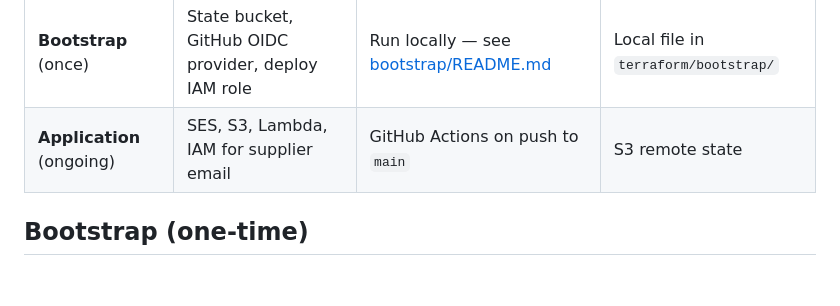
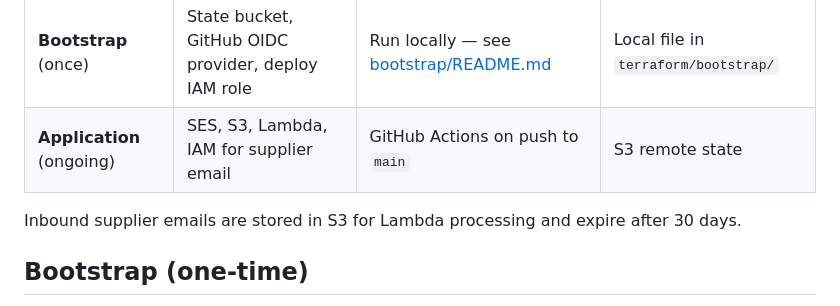
Before and after one commit to whitkirkchurch/bar-price-builder, a Markdown page: terraform/README.md, the part around the change. Rendered like a GitHub page; blank space fills up the shorter version.

Commit message:
Document 30-day inbound email retention in Terraform README.

```diff
--- a/terraform/README.md
+++ b/terraform/README.md
@@ -8,6 +8,8 @@ Infrastructure is deployed automatically by [`.github/workflows/deploy.yml`](../
 | ------------------------- | --------------------------------------------------- | ------------------------------------------------------------ | ------------------------------------ |
 | **Bootstrap** (once)      | State bucket, GitHub OIDC provider, deploy IAM role | Run locally — see [bootstrap/README.md](bootstrap/README.md) | Local file in `terraform/bootstrap/` |
 | **Application** (ongoing) | SES, S3, Lambda, IAM for supplier email             | GitHub Actions on push to `main`                             | S3 remote state                      |
+
+Inbound supplier emails are stored in S3 for Lambda processing and expire after 30 days.
 
 ## Bootstrap (one-time)
 
```
